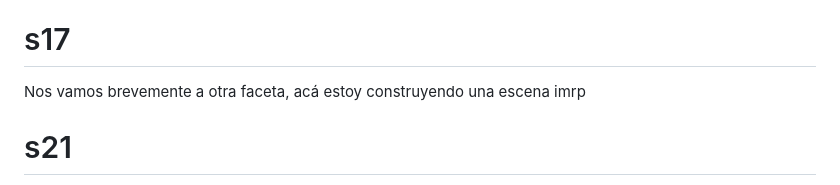
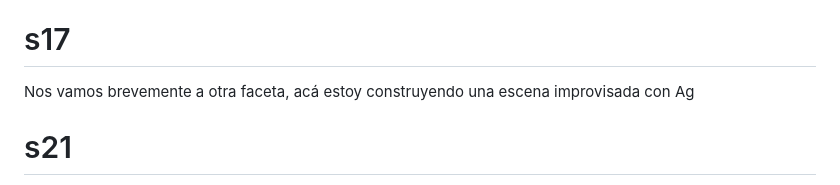
Before and after one commit to Gauf10/gauf10.github.io, a Markdown page: charlas/exp-humanas/notes.md, the part around the change. GitHub-like rendering.

Commit message:
Actualiza notes.md de Diseñar experiencias humanas

```diff
--- a/charlas/exp-humanas/notes.md
+++ b/charlas/exp-humanas/notes.md
@@ -142,7 +142,7 @@ Construyen juntos en un diálogo breve, cual es el punto de vista de cada uno.
 Y transforman, crear una nueva realidad: la reunión será el martes, solo que en vez de llegar estresados y a medias, presentarán 2 de los 4 temas y esos dos estarán desarrollados en profundidad.
 
 # s17
-Nos vamos brevemente a otra faceta, acá estoy construyendo una escena imrp
+Nos vamos brevemente a otra faceta, acá estoy construyendo una escena improvisada con Ag
 
 # s21
 Como líderes, creamos espacios para que surjan conversaciones que generan experiencias
```
